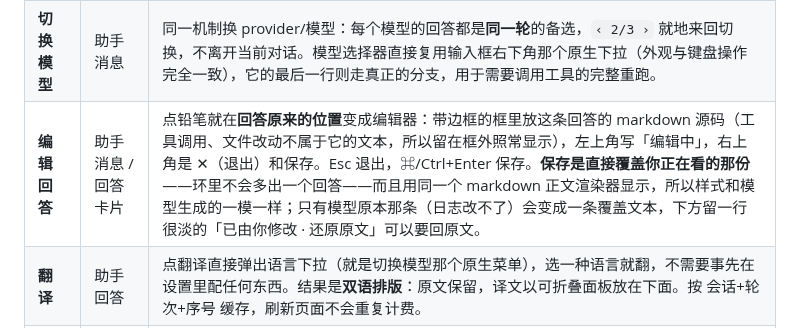
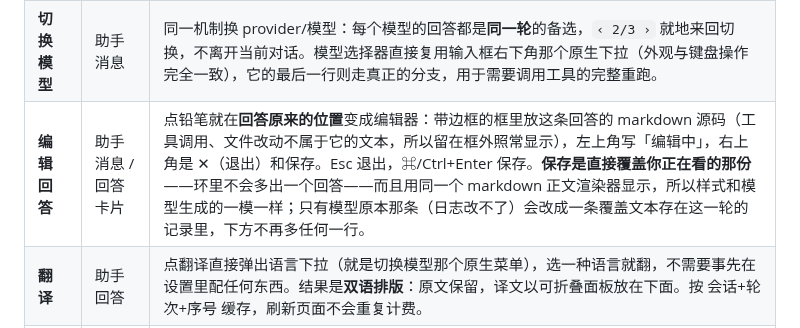
Before and after one commit to VicissitudeYW/dsh-message-toolbar, a Markdown page: README.md, the part around the change. GitHub-like rendering.

```diff
--- a/README.md
+++ b/README.md
@@ -180,7 +180,7 @@ MIT
 | **编辑** | 用户消息 | 就地改写这一轮：对话回退到该轮之前，用编辑后的文本开启一个新的子会话并重新回答，原分支保留为版本卡片。 |
 | **重新生成** | 助手消息 | **就地重答，不新开对话。** 同一个问题的新回答存成这一轮的一个「备选」，直接替换显示。`‹ 1/2 ›` 切换按钮就在这一轮的动作行里、删除按钮右边，可以就地来回翻。 |
 | **切换模型** | 助手消息 | 同一机制换 provider/模型：每个模型的回答都是**同一轮**的备选，`‹ 2/3 ›` 就地来回切换，不离开当前对话。模型选择器直接复用输入框右下角那个原生下拉（外观与键盘操作完全一致），它的最后一行则走真正的分支，用于需要调用工具的完整重跑。 |
-| **编辑回答** | 助手消息 / 回答卡片 | 点铅笔就在**回答原来的位置**变成编辑器：带边框的框里放这条回答的 markdown 源码（工具调用、文件改动不属于它的文本，所以留在框外照常显示），左上角写「编辑中」，右上角是 ✕（退出）和保存。Esc 退出，⌘/Ctrl+Enter 保存。**保存是直接覆盖你正在看的那份**——环里不会多出一个回答——而且用同一个 markdown 正文渲染器显示，所以样式和模型生成的一模一样；只有模型原本那条（日志改不了）会变成一条覆盖文本，下方留一行很淡的「已由你修改 · 还原原文」可以要回原文。 |
+| **编辑回答** | 助手消息 / 回答卡片 | 点铅笔就在**回答原来的位置**变成编辑器：带边框的框里放这条回答的 markdown 源码（工具调用、文件改动不属于它的文本，所以留在框外照常显示），左上角写「编辑中」，右上角是 ✕（退出）和保存。Esc 退出，⌘/Ctrl+Enter 保存。**保存是直接覆盖你正在看的那份**——环里不会多出一个回答——而且用同一个 markdown 正文渲染器显示，所以样式和模型生成的一模一样；只有模型原本那条（日志改不了）会改成一条覆盖文本存在这一轮的记录里，下方不再多任何一行。 |
 | **翻译** | 助手回答 | 点翻译直接弹出语言下拉（就是切换模型那个原生菜单），选一种语言就翻，不需要事先在设置里配任何东西。结果是**双语排版**：原文保留，译文以可折叠面板放在下面。按 会话+轮次+序号 缓存，刷新页面不会重复计费。 |
 | **删除** | 版本卡片 | 软删除：从版本徽标和版本树里隐藏，但会话日志不动，可随时恢复。根对话永远不可删除。 |
 | **删除消息 / 回答** | 用户气泡 / 助手回答 | 把某一轮（消息、回答、工具卡片）或单独一条回答从对话里删掉，比如清掉某一轮卡住后连发的一串「继续」。原位留下「已删除 · 恢复」一行，随时能一键找回。 |
```
Also changed, not shown: CHANGELOG.md (+14 -0 lines), docs/ARCHITECTURE.md (+3 -3 lines), docs/theme-preview.png, 5 other files.
